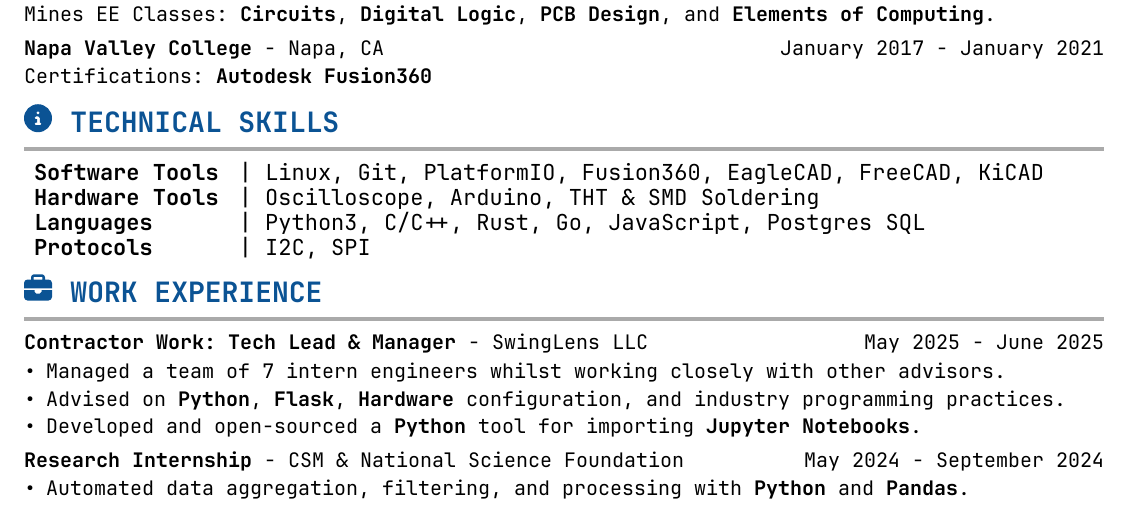
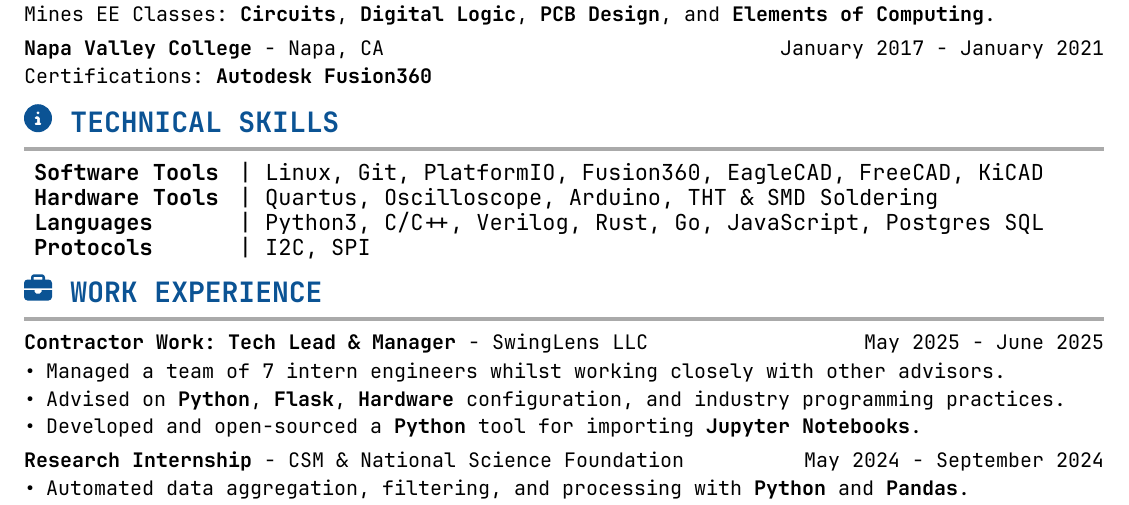
Before and after one commit to Breadleaf/resume, a Typst document (resume_hardware.typ): part of the page, cut so that both start at the same text. Compiled offline with Typst 0.15.

Commit message:
update firmware resume

```diff
--- a/resume_hardware.typ
+++ b/resume_hardware.typ
@@ -160,8 +160,10 @@
   [*Software Tools*],
   [| Linux, Git, PlatformIO, Fusion360, EagleCAD, FreeCAD, KiCAD],
 
-  [*Hardware Tools*], [| Oscilloscope, Arduino, THT & SMD Soldering],
-  [*Languages*], [| Python3, C/C++, Rust, Go, JavaScript, Postgres SQL],
+  [*Hardware Tools*], [| Quartus, Oscilloscope, Arduino, THT & SMD Soldering],
+  [*Languages*],
+  [| Python3, C/C++, Verilog, Rust, Go, JavaScript, Postgres SQL],
+
   [*Protocols*], [| I2C, SPI],
 )
 
```
Also changed, not shown: bradley_hutchings_emb_resume.pdf, bradley_hutchings_swe_resume.pdf.
